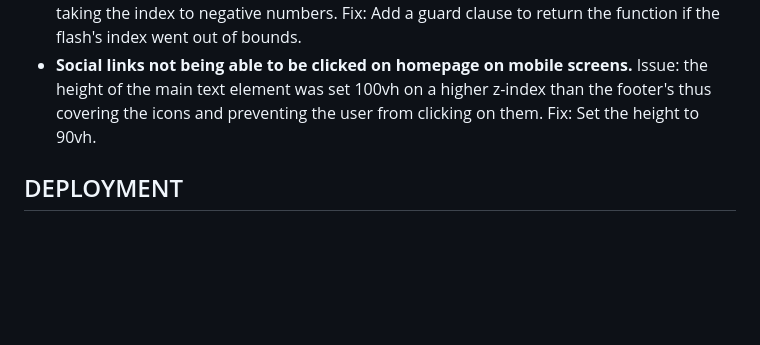
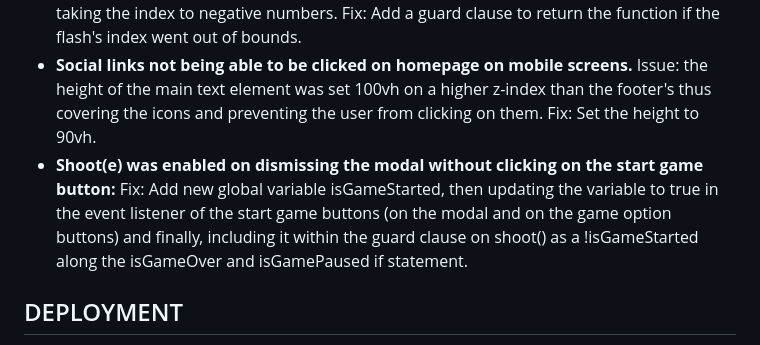
Before and after one commit to osoriomica/invaders, a Markdown page: README.md, the part around the change. Drawn GitHub-style; blank space fills up the shorter version.

Commit message:
Readme: Update readme with bug fix re: shoot()

```diff
--- a/README.md
+++ b/README.md
@@ -271,6 +271,7 @@ The site was thoroughly tested using a manual testing approach. This approach le
 - <strong>Game not ending if the invaders reached the bottom</strong> without touching the shooter triggering a console error. Fix: Create a new constant using the divs on the bottom row and checking against the invaders class to trigger the game over.
 - <strong>Console error re:flash id</strong> Issue: the flash would continue to travel upwards indefinitely taking the index to negative numbers. Fix: Add a guard clause to return the function if the flash's index went out of bounds.
 - <strong>Social links not being able to be clicked on homepage on mobile screens.</strong> Issue: the height of the main text element was set 100vh on a higher z-index than the footer's thus covering the icons and preventing the user from clicking on them. Fix: Set the height to 90vh.
+- <strong>Shoot(e) was enabled on dismissing the modal without clicking on the start game button:</strong> Fix: Add new global variable isGameStarted, then updating the variable to true in the event listener of the start game buttons (on the modal and on the game option buttons) and finally, including it within the guard clause on shoot() as a !isGameStarted along the isGameOver and isGamePaused if statement.
 
 
 ## DEPLOYMENT
```
